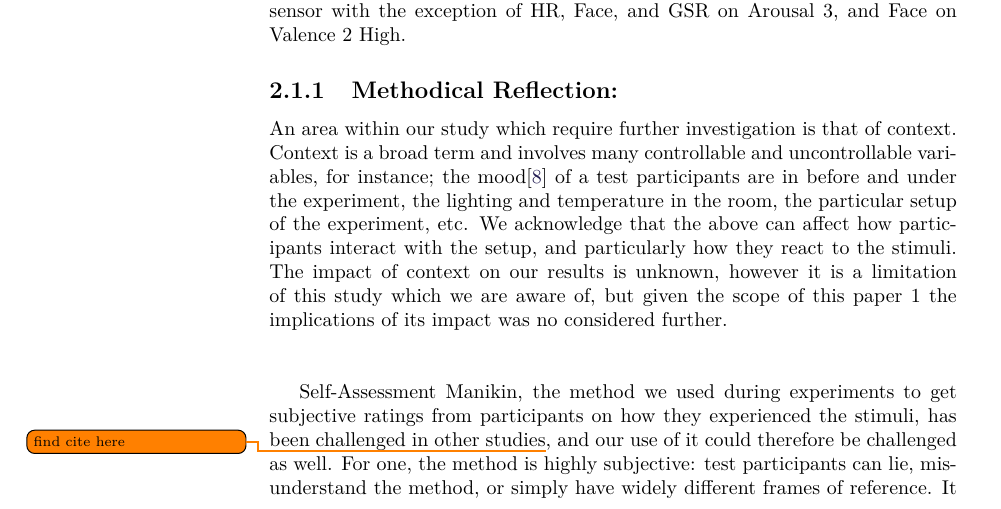
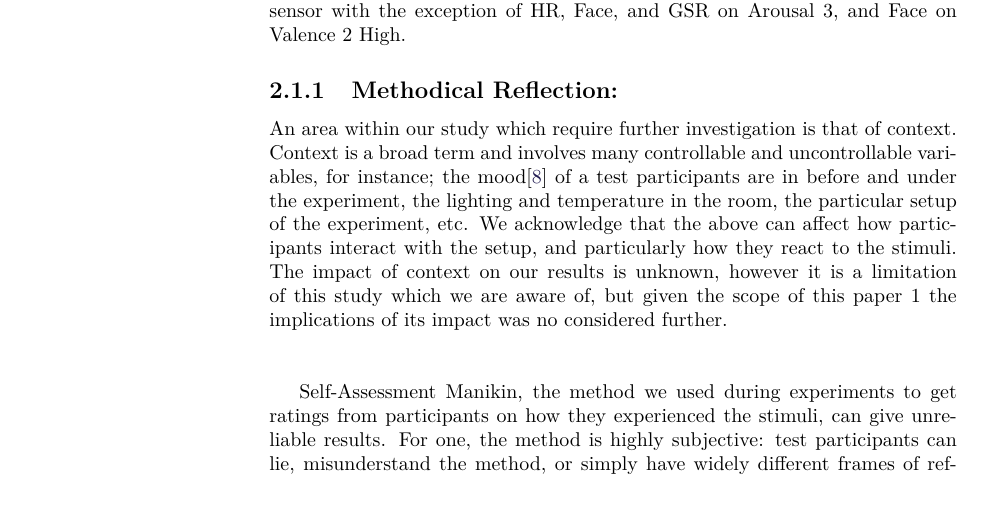
Before and after one commit to Bendername/is101f16, a LaTeX thesis (Master Thesis/Main.tex, which reads Master Thesis/sections/researchpapers.tex): part of page 10 of 23, cut so that both start at the same text. Compiled offline with pdfLaTeX.

Commit message:
sdkjlhsd

```diff
--- a/Master Thesis/sections/researchpapers.tex
+++ b/Master Thesis/sections/researchpapers.tex
@@ -69,10 +69,8 @@ We acknowledge that the above can affect how participants interact with the setu
 react to the stimuli.
 The impact of context on our results is unknown, however it is a limitation of this study which we are aware of, but given the scope of this paper 1 the implications of its impact was no considered further.\\\\
 
-Self-Assessment Manikin, the method we used during experiments to get subjective
-ratings from participants on how they experienced the stimuli, has been
-challenged in other studies\todo{find cite here}, and our use of it could therefore be challenged as
-well. For one, the method is highly subjective: test participants can lie,
+Self-Assessment Manikin, the method we used during experiments to get
+ratings from participants on how they experienced the stimuli, can give unreliable results. For one, the method is highly subjective: test participants can lie,
 misunderstand the method, or simply have widely different frames of
 reference. It is particularly the two latter cases that has been
 scrutinized. Being \textit{moderately calm} might be answered differently
```
